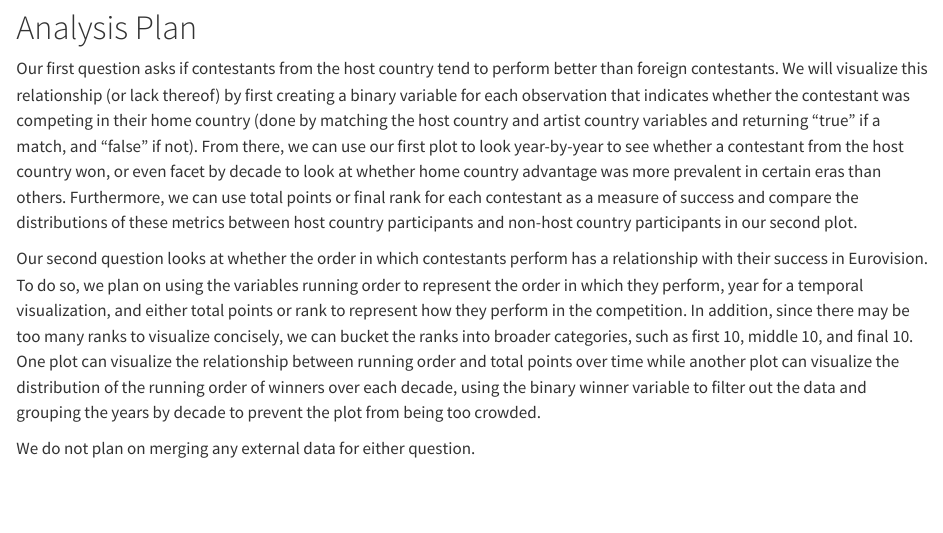
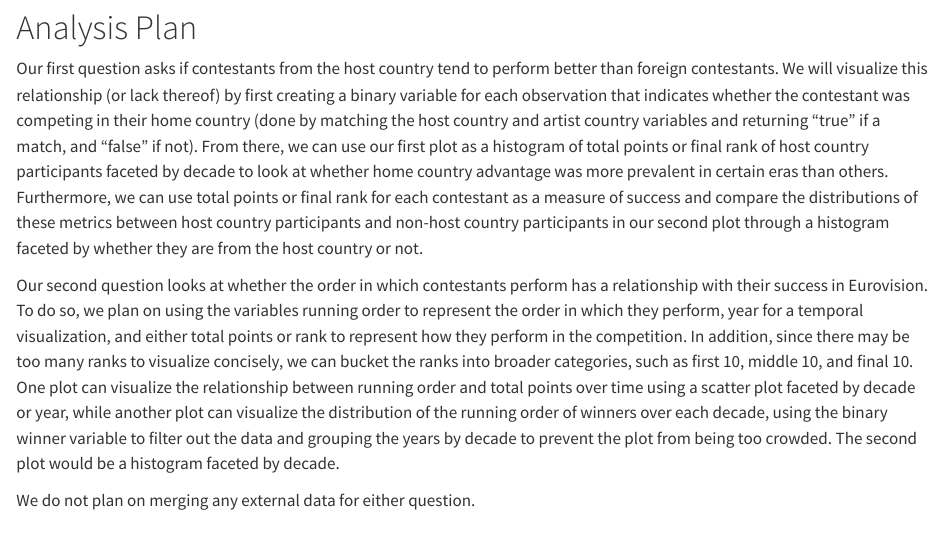
Before and after one commit to vizdata-s23/project-01-phans_of_statistics, a Quarto document (proposal.qmd): the page in a window 1100 px wide, from 720 px down. Rendered offline with R 4.5, knitr and Pandoc in place of Quarto, with nearby package versions; some code elsewhere in the file could not run offline.

Commit message:
Added specifics to question description

```diff
--- a/proposal.qmd
+++ b/proposal.qmd
@@ -35,9 +35,9 @@
 
 # Analysis Plan
 
-Our first question asks if contestants from the host country tend to perform better than foreign contestants. We will visualize this relationship (or lack thereof) by first creating a binary variable for each observation that indicates whether the contestant was competing in their home country (done by matching the host country and artist country variables and returning "true" if a match, and "false" if not). From there, we can use our first plot to look year-by-year to see whether a contestant from the host country won, or even facet by decade to look at whether home country advantage was more prevalent in certain eras than others. Furthermore, we can use total points or final rank for each contestant as a measure of success and compare the distributions of these metrics between host country participants and non-host country participants in our second plot.
+Our first question asks if contestants from the host country tend to perform better than foreign contestants. We will visualize this relationship (or lack thereof) by first creating a binary variable for each observation that indicates whether the contestant was competing in their home country (done by matching the host country and artist country variables and returning "true" if a match, and "false" if not). From there, we can use our first plot as a histogram of total points or final rank of host country participants faceted by decade to look at whether home country advantage was more prevalent in certain eras than others. Furthermore, we can use total points or final rank for each contestant as a measure of success and compare the distributions of these metrics between host country participants and non-host country participants in our second plot through a histogram faceted by whether they are from the host country or not.
 
-Our second question looks at whether the order in which contestants perform has a relationship with their success in Eurovision. To do so, we plan on using the variables running order to represent the order in which they perform, year for a temporal visualization, and either total points or rank to represent how they perform in the competition. In addition, since there may be too many ranks to visualize concisely, we can bucket the ranks into broader categories, such as first 10, middle 10, and final 10. One plot can visualize the relationship between running order and total points over time while another plot can visualize the distribution of the running order of winners over each decade, using the binary winner variable to filter out the data and grouping the years by decade to prevent the plot from being too crowded.
+Our second question looks at whether the order in which contestants perform has a relationship with their success in Eurovision. To do so, we plan on using the variables running order to represent the order in which they perform, year for a temporal visualization, and either total points or rank to represent how they perform in the competition. In addition, since there may be too many ranks to visualize concisely, we can bucket the ranks into broader categories, such as first 10, middle 10, and final 10. One plot can visualize the relationship between running order and total points over time using a scatter plot faceted by decade or year, while another plot can visualize the distribution of the running order of winners over each decade, using the binary winner variable to filter out the data and grouping the years by decade to prevent the plot from being too crowded. The second plot would be a histogram faceted by decade.
 
 We do not plan on merging any external data for either question.
 
```
